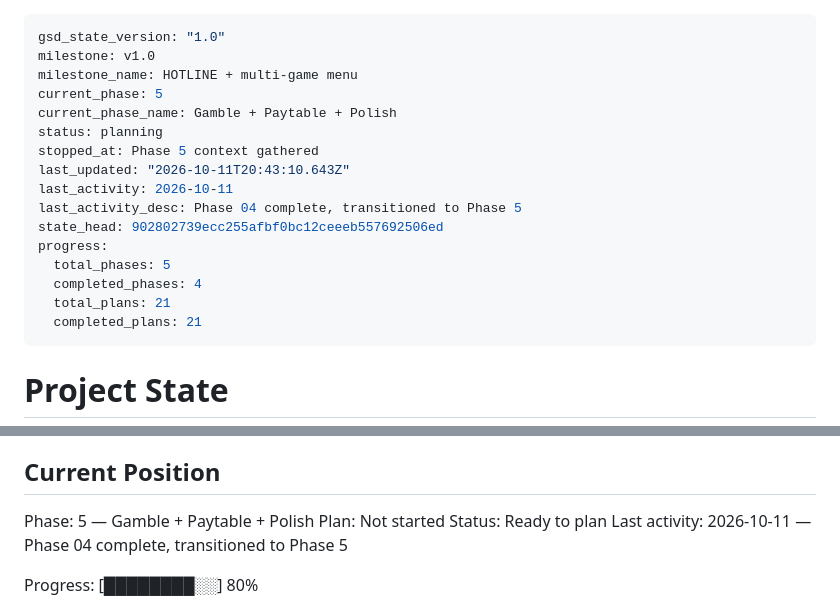
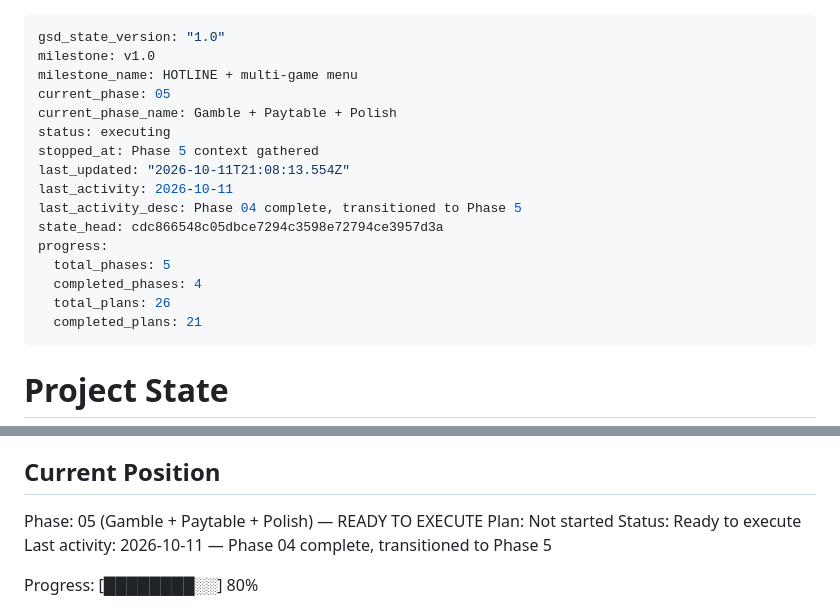
Before and after one commit to ErrTem/casino-pixi-portfolio, a Markdown page: .planning/STATE.md, 2 parts joined by grey strips. Rendered like a GitHub page.

Commit message:
docs(05): create phase plan

```diff
--- a/.planning/STATE.md
+++ b/.planning/STATE.md
@@ -2,18 +2,18 @@
 gsd_state_version: "1.0"
 milestone: v1.0
 milestone_name: HOTLINE + multi-game menu
-current_phase: 5
+current_phase: 05
 current_phase_name: Gamble + Paytable + Polish
-status: planning
+status: executing
 stopped_at: Phase 5 context gathered
-last_updated: "2026-10-11T20:43:10.643Z"
+last_updated: "2026-10-11T21:08:13.554Z"
 last_activity: 2026-10-11
 last_activity_desc: Phase 04 complete, transitioned to Phase 5
-state_head: 902802739ecc255afbf0bc12ceeeb557692506ed
+state_head: cdc866548c05dbce7294c3598e72794ce3957d3a
 progress:
   total_phases: 5
   completed_phases: 4
-  total_plans: 21
+  total_plans: 26
   completed_plans: 21
 ---
 
@@ -28,9 +28,9 @@ See: .planning/PROJECT.md (updated 2026-10-09)
 
 ## Current Position
 
-Phase: 5 — Gamble + Paytable + Polish
+Phase: 05 (Gamble + Paytable + Polish) — READY TO EXECUTE
 Plan: Not started
-Status: Ready to plan
+Status: Ready to execute
 Last activity: 2026-10-11 — Phase 04 complete, transitioned to Phase 5
 
 Progress: [████████░░] 80%
```
